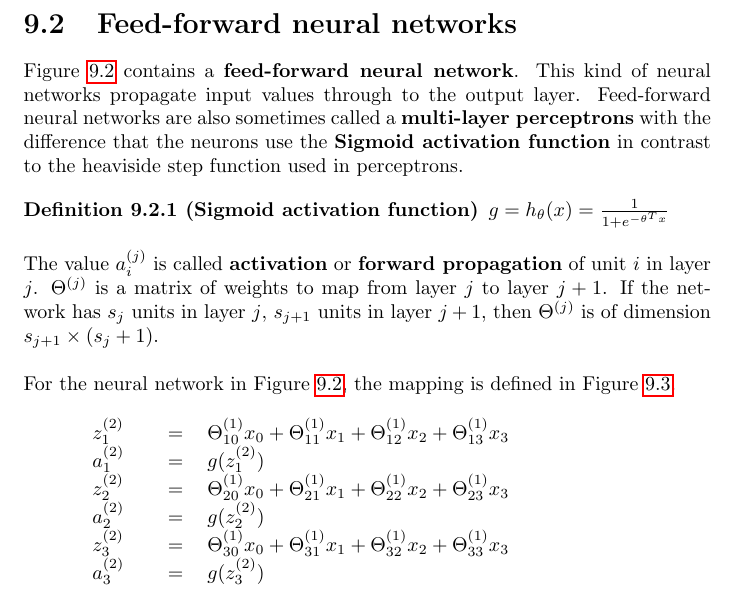
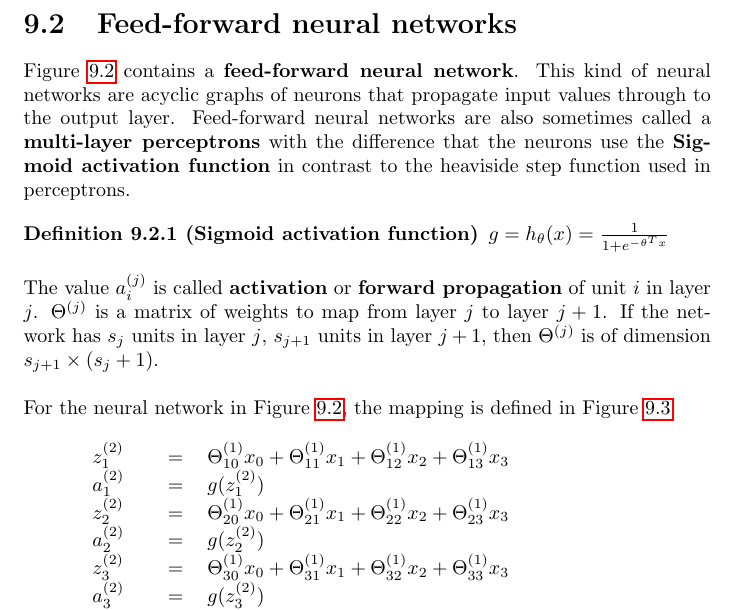
Before and after one commit to karimif/ai_notes, a LaTeX thesis (notes.tex): part of page 62 of 87, cut so that both start at the same text. Compiled offline with pdfLaTeX.

Commit message:
Minor improvement

```diff
--- a/notes.tex
+++ b/notes.tex
@@ -2569,7 +2569,7 @@ Third, the learning rate can be changed during the learning to converge faster.
 
 
 \section{Feed-forward neural networks}
-Figure~\ref{ref:neuralnetwork} contains a {\bf feed-forward neural network}. This kind of neural networks propagate input values through to the output layer.
+Figure~\ref{ref:neuralnetwork} contains a {\bf feed-forward neural network}. This kind of neural networks are acyclic graphs of neurons that propagate input values through to the output layer.
 Feed-forward neural networks are also sometimes called a {\bf multi-layer perceptrons} with the difference that the neurons use the {\bf Sigmoid activation function} in contrast to the heaviside step function used in perceptrons.
 
 \begin{definition}[Sigmoid activation function]
```
